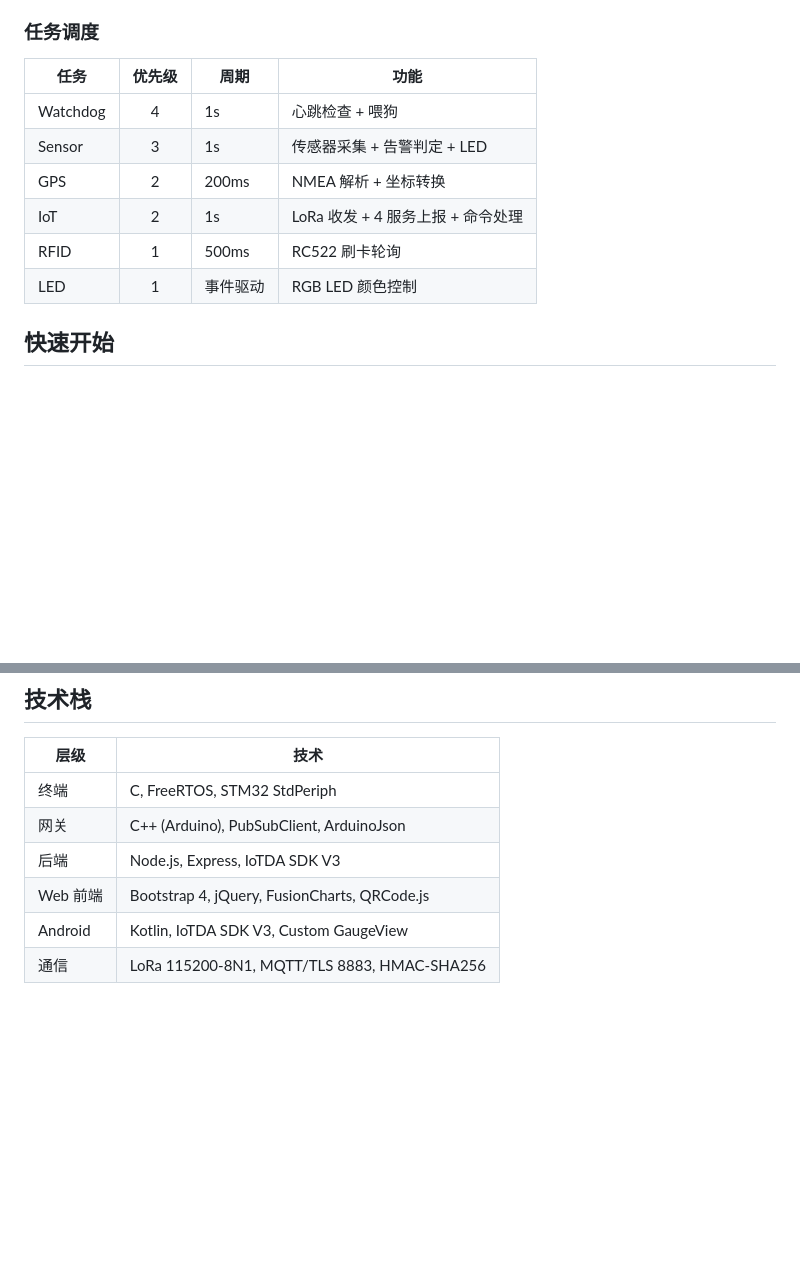
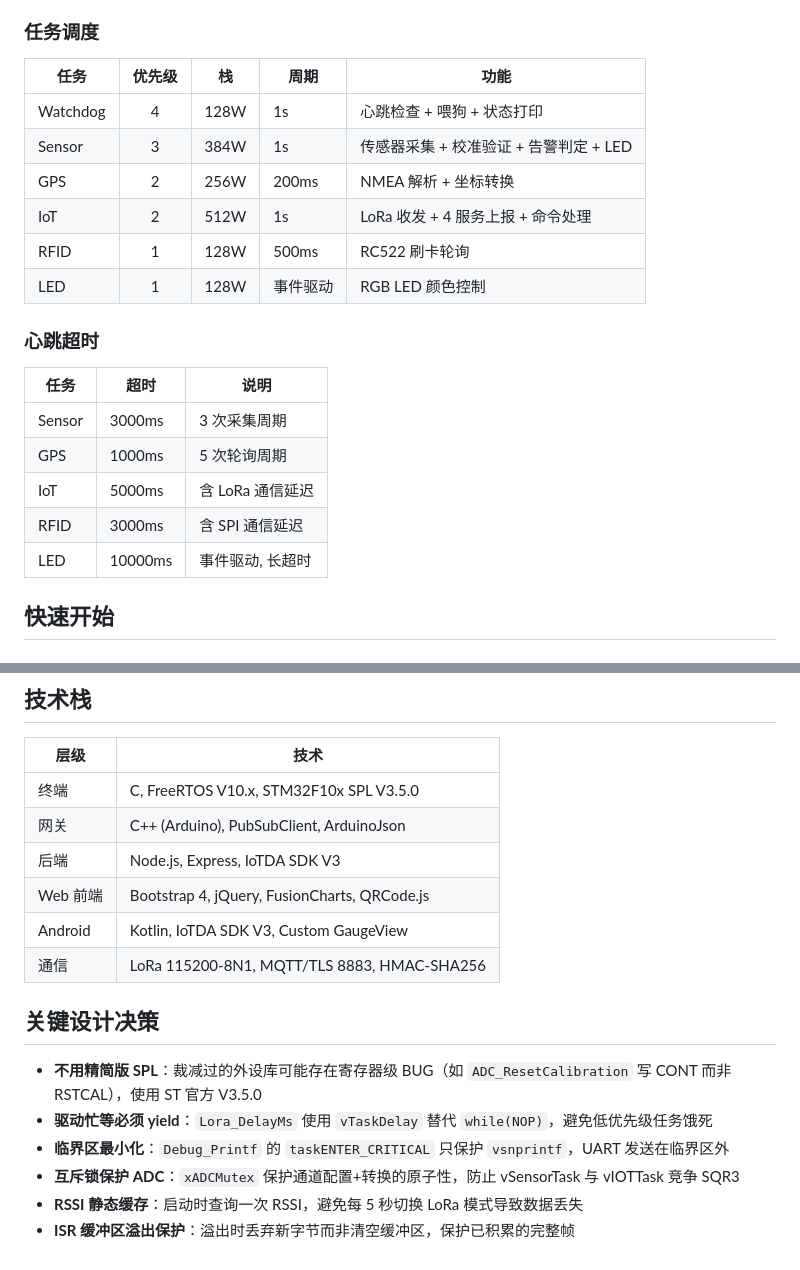
Before and after one commit to Zhao511/WaterQualityMonitoring, a Markdown page: README.md, 2 parts joined by grey strips. Drawn GitHub-style; blank space fills up the shorter version.

```diff
--- a/README.md
+++ b/README.md
@@ -59,14 +65,24 @@ STM32F103C8T6          ESP32 网关            华为云 IoTDA          前端
 
 ### 任务调度
 
-| 任务 | 优先级 | 周期 | 功能 |
-|------|:---:|------|------|
-| Watchdog | 4 | 1s | 心跳检查 + 喂狗 |
-| Sensor | 3 | 1s | 传感器采集 + 告警判定 + LED |
-| GPS | 2 | 200ms | NMEA 解析 + 坐标转换 |
-| IoT | 2 | 1s | LoRa 收发 + 4 服务上报 + 命令处理 |
-| RFID | 1 | 500ms | RC522 刷卡轮询 |
-| LED | 1 | 事件驱动 | RGB LED 颜色控制 |
+| 任务 | 优先级 | 栈 | 周期 | 功能 |
+|------|:---:|:---:|------|------|
+| Watchdog | 4 | 128W | 1s | 心跳检查 + 喂狗 + 状态打印 |
+| Sensor | 3 | 384W | 1s | 传感器采集 + 校准验证 + 告警判定 + LED |
+| GPS | 2 | 256W | 200ms | NMEA 解析 + 坐标转换 |
+| IoT | 2 | 512W | 1s | LoRa 收发 + 4 服务上报 + 命令处理 |
+| RFID | 1 | 128W | 500ms | RC522 刷卡轮询 |
+| LED | 1 | 128W | 事件驱动 | RGB LED 颜色控制 |
+
+### 心跳超时
+
+| 任务 | 超时 | 说明 |
+|------|------|------|
+| Sensor | 3000ms | 3 次采集周期 |
+| GPS | 1000ms | 5 次轮询周期 |
+| IoT | 5000ms | 含 LoRa 通信延迟 |
+| RFID | 3000ms | 含 SPI 通信延迟 |
+| LED | 10000ms | 事件驱动, 长超时 |
 
 ## 快速开始
 
@@ -134,9 +150,18 @@ node server.js
 
 | 层级 | 技术 |
 |------|------|
-| 终端 | C, FreeRTOS, STM32 StdPeriph |
+| 终端 | C, FreeRTOS V10.x, STM32F10x SPL V3.5.0 |
 | 网关 | C++ (Arduino), PubSubClient, ArduinoJson |
 | 后端 | Node.js, Express, IoTDA SDK V3 |
 | Web 前端 | Bootstrap 4, jQuery, FusionCharts, QRCode.js |
 | Android | Kotlin, IoTDA SDK V3, Custom GaugeView |
 | 通信 | LoRa 115200-8N1, MQTT/TLS 8883, HMAC-SHA256 |
+
+## 关键设计决策
+
+- **不用精简版 SPL**：裁减过的外设库可能存在寄存器级 BUG（如 `ADC_ResetCalibration` 写 CONT 而非 RSTCAL），使用 ST 官方 V3.5.0
+- **驱动忙等必须 yield**：`Lora_DelayMs` 使用 `vTaskDelay` 替代 `while(NOP)`，避免低优先级任务饿死
+- **临界区最小化**：`Debug_Printf` 的 `taskENTER_CRITICAL` 只保护 `vsnprintf`，UART 发送在临界区外
+- **互斥锁保护 ADC**：`xADCMutex` 保护通道配置+转换的原子性，防止 vSensorTask 与 vIOTTask 竞争 SQR3
+- **RSSI 静态缓存**：启动时查询一次 RSSI，避免每 5 秒切换 LoRa 模式导致数据丢失
+- **ISR 缓冲区溢出保护**：溢出时丢弃新字节而非清空缓冲区，保护已积累的完整帧
```
Also changed, not shown: other parts of README.md (+20 -14 lines).
